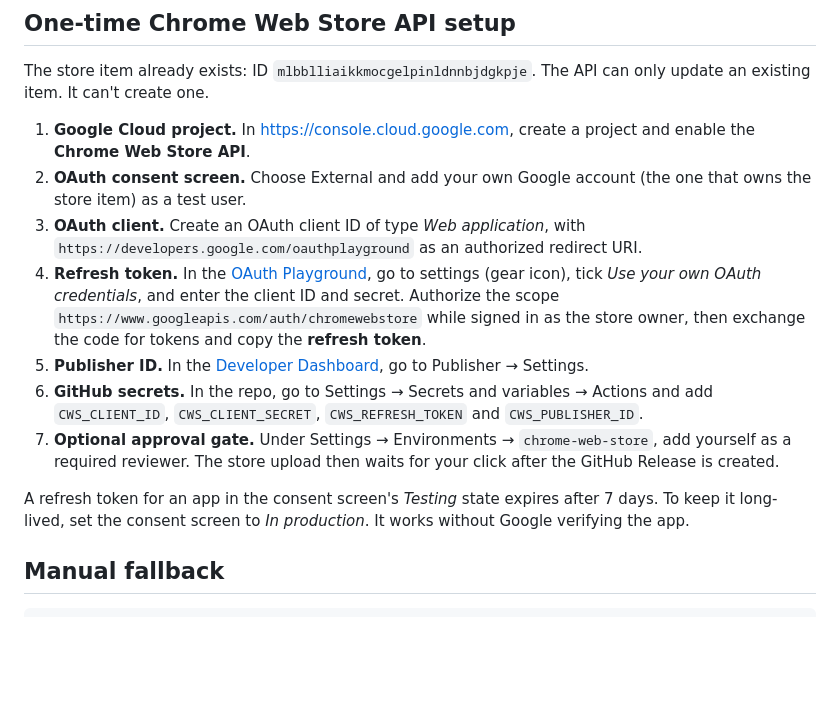
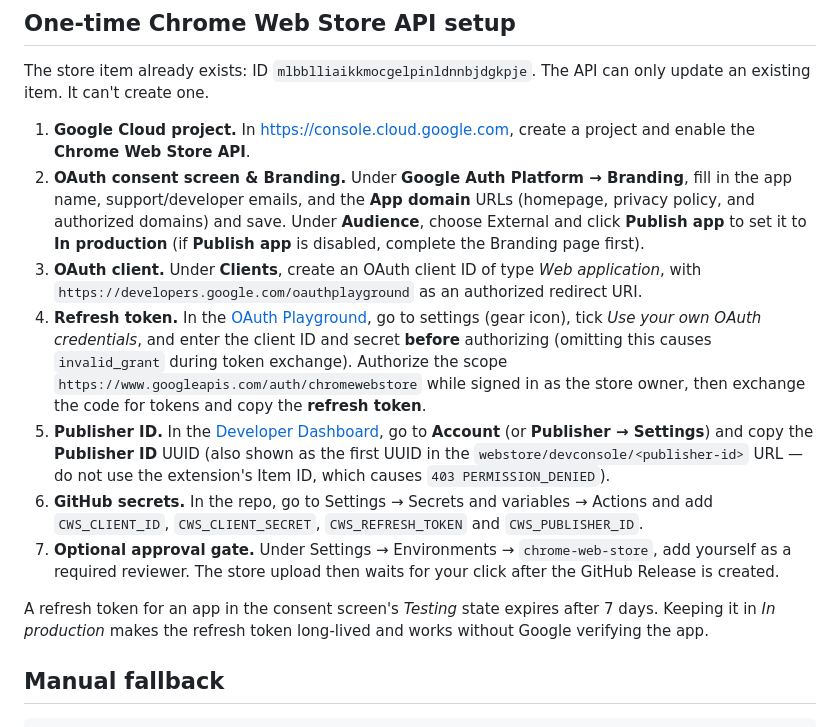
Before and after one commit to gaurangpb/locator-pilot, a Markdown page: RELEASING.md, the part around the change. Rendered like a GitHub page; blank space fills up the shorter version.

Commit message:
Document CWS Branding, OAuth Playground, and Publisher ID gotchas in RELEASING.md

```diff
--- a/RELEASING.md
+++ b/RELEASING.md
@@ -41,17 +41,24 @@ only update an existing item. It can't create one.
 
 1. **Google Cloud project.** In <https://console.cloud.google.com>, create a project
    and enable the **Chrome Web Store API**.
-2. **OAuth consent screen.** Choose External and add your own Google account (the one
-   that owns the store item) as a test user.
-3. **OAuth client.** Create an OAuth client ID of type *Web application*, with
-   `https://developers.google.com/oauthplayground` as an authorized redirect URI.
+2. **OAuth consent screen & Branding.** Under **Google Auth Platform → Branding**, fill
+   in the app name, support/developer emails, and the **App domain** URLs (homepage,
+   privacy policy, and authorized domains) and save. Under **Audience**, choose
+   External and click **Publish app** to set it to **In production** (if **Publish app**
+   is disabled, complete the Branding page first).
+3. **OAuth client.** Under **Clients**, create an OAuth client ID of type *Web
+   application*, with `https://developers.google.com/oauthplayground` as an authorized
+   redirect URI.
 4. **Refresh token.** In the [OAuth Playground](https://developers.google.com/oauthplayground),
    go to settings (gear icon), tick *Use your own OAuth credentials*, and enter the
-   client ID and secret. Authorize the scope
+   client ID and secret **before** authorizing (omitting this causes `invalid_grant`
+   during token exchange). Authorize the scope
    `https://www.googleapis.com/auth/chromewebstore` while signed in as the store
    owner, then exchange the code for tokens and copy the **refresh token**.
 5. **Publisher ID.** In the [Developer Dashboard](https://chrome.google.com/webstore/devconsole),
-   go to Publisher → Settings.
+   go to **Account** (or **Publisher → Settings**) and copy the **Publisher ID** UUID
+   (also shown as the first UUID in the `webstore/devconsole/<publisher-id>` URL —
+   do not use the extension's Item ID, which causes `403 PERMISSION_DENIED`).
 6. **GitHub secrets.** In the repo, go to Settings → Secrets and variables → Actions
    and add `CWS_CLIENT_ID`, `CWS_CLIENT_SECRET`, `CWS_REFRESH_TOKEN` and
    `CWS_PUBLISHER_ID`.
@@ -60,7 +67,7 @@ only update an existing item. It can't create one.
    click after the GitHub Release is created.
 
 A refresh token for an app in the consent screen's *Testing* state expires after 7
-days. To keep it long-lived, set the consent screen to *In production*. It works
+days. Keeping it in *In production* makes the refresh token long-lived and works
 without Google verifying the app.
 
 ## Manual fallback
```
